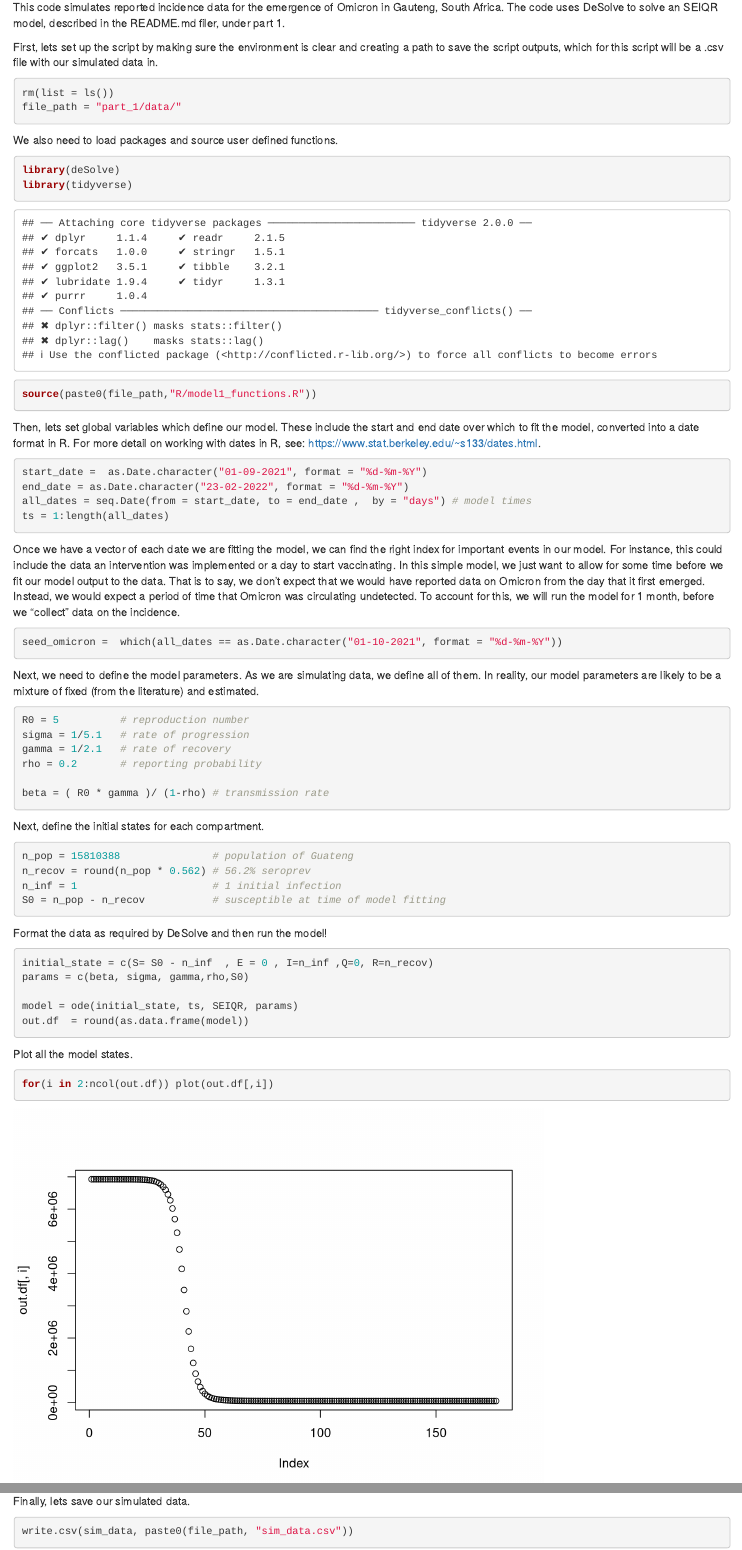
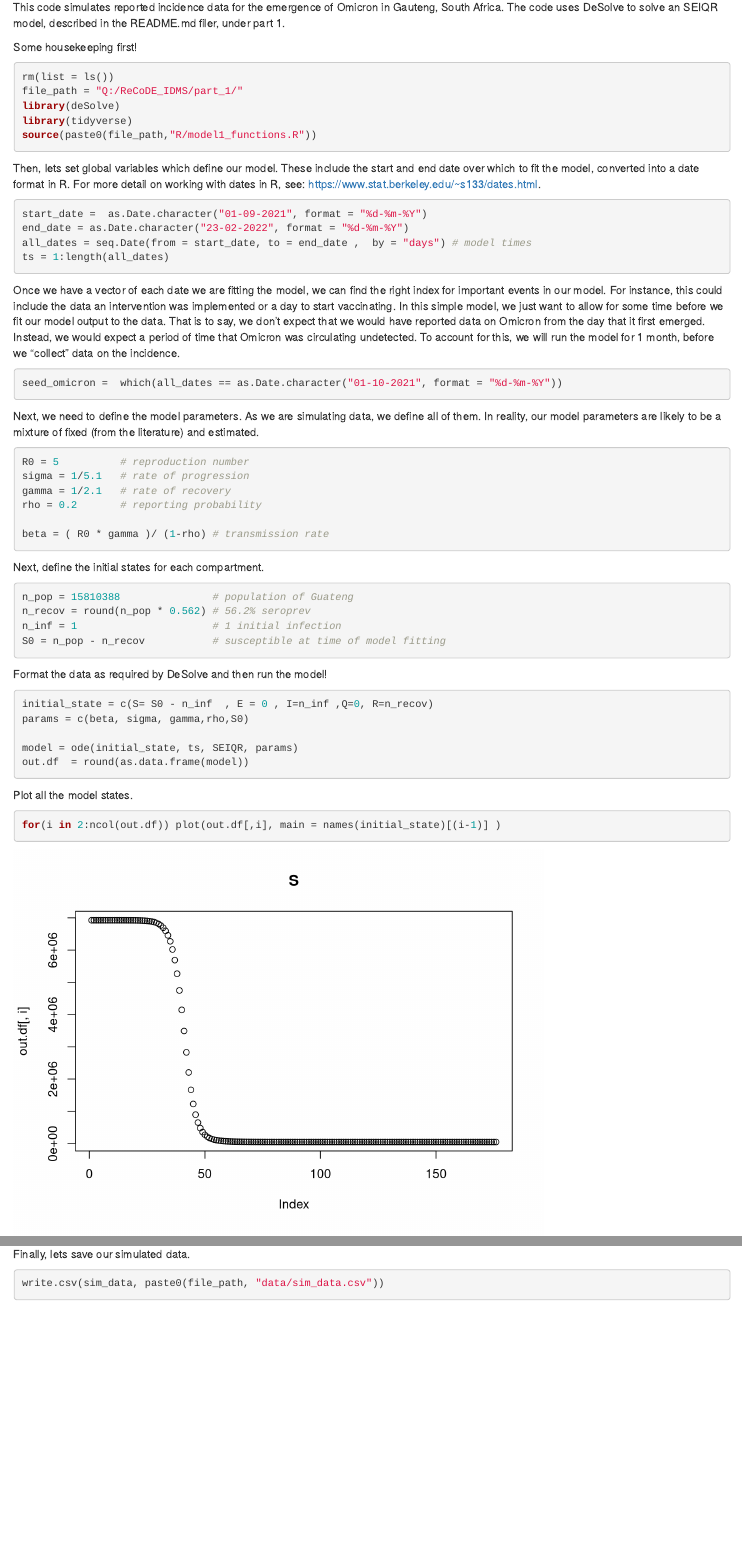
Before and after one commit to ImperialCollegeLondon/ReCoDE_IDMS, an R Markdown document (part_1/scripts/simulate_model1_data.Rmd): the page in a window 1100 px wide, from 130 px down, and a second part further down, joined at a grey line. Rendered offline with R 4.5, knitr and Pandoc, with nearby package versions.

Commit message:
Feat: Simulating data in RMD

````diff
--- a/part_1/scripts/simulate_model1_data.Rmd
+++ b/part_1/scripts/simulate_model1_data.Rmd
@@ -12,22 +12,17 @@ knitr::opts_chunk$set(echo = TRUE)
 
 This code simulates reported incidence data for the emergence of Omicron in Gauteng, South Africa. The code uses DeSolve to solve an SEIQR model, described in the README.md filer, under part 1.
 
-First, lets set up the script by making sure the environment is clear and creating a path to save the script outputs, which for this script will be a .csv file with our simulated data in.
+Some housekeeping first!
 
-```{r}
+```{r message=FALSE, warning=FALSE}
+rm(list = ls())
+file_path = "Q:/ReCoDE_IDMS/part_1/"
+library(deSolve)
+library(tidyverse)
+source(paste0(file_path,"R/model1_functions.R"))
 
-rm(list = ls())
-file_path = "part_1/data/"
 ```
 
-We also need to load packages and source user defined functions.
-
-```{r}
-library(deSolve)
-library(tidyverse)
-
-source(paste0(file_path,"R/model1_functions.R"))
-```
 
 Then, lets set global variables which define our model. These include the start and end date over which to fit the model, converted into a date format in R. For more detail on working with dates in R, see: https://www.stat.berkeley.edu/~s133/dates.html.
 
@@ -77,7 +72,7 @@ out.df  = round(as.data.frame(model))
 Plot all the model states.
 
 ```{r}
-for(i in 2:ncol(out.df)) plot(out.df[,i])
+for(i in 2:ncol(out.df)) plot(out.df[,i], main = names(initial_state)[(i-1)] )
 ```
 
 
@@ -110,5 +105,5 @@ ggplot(sim_data, aes(x= time , y = rep_inc)) +
 ```
 Finally, lets save our simulated data.
 ```{r}
-write.csv(sim_data, paste0(file_path, "sim_data.csv"))
+write.csv(sim_data, paste0(file_path, "data/sim_data.csv"))
 ```
````
Also changed, not shown: part_1/scripts/simulate_model1_data.html (added), part_1/scripts/simulate_model1_data.Rmd (2 more changed lines).
